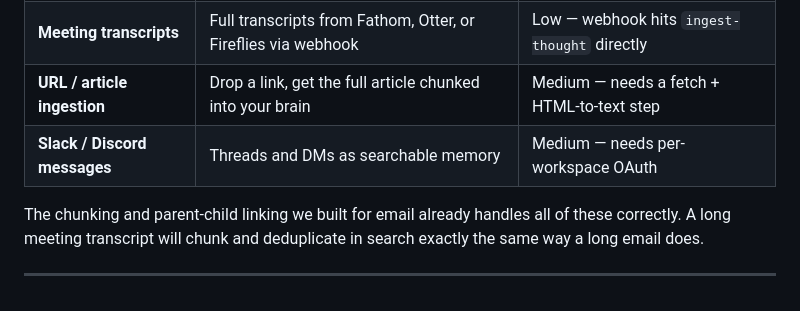
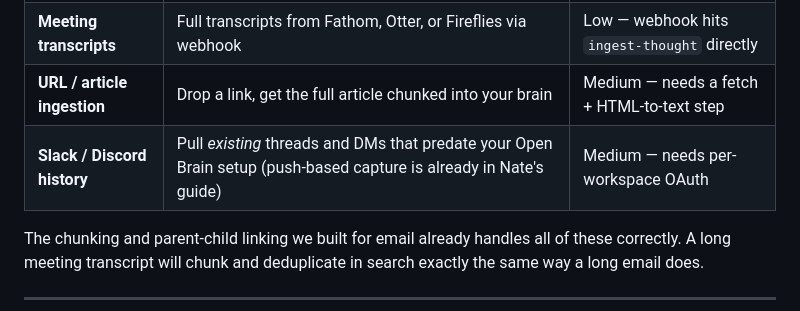
Before and after one commit to MonkeyRun-com/monkeyrun-open-brain, a Markdown page: docs/EMAIL_CAPTURE_GUIDE.md, the part around the change. Rendered like a GitHub page.

Commit message:
docs: clarify Slack/Discord row — push capture is Nate's, pull history is new
Made-with: Cursor

```diff
--- a/docs/EMAIL_CAPTURE_GUIDE.md
+++ b/docs/EMAIL_CAPTURE_GUIDE.md
@@ -448,7 +448,7 @@ Email is the first pull-based data source, but the same architecture supports ot
 | **Google Calendar** | Meetings, prep context, recurring commitments | Low — same OAuth, same ingest pipeline |
 | **Meeting transcripts** | Full transcripts from Fathom, Otter, or Fireflies via webhook | Low — webhook hits `ingest-thought` directly |
 | **URL / article ingestion** | Drop a link, get the full article chunked into your brain | Medium — needs a fetch + HTML-to-text step |
-| **Slack / Discord messages** | Threads and DMs as searchable memory | Medium — needs per-workspace OAuth |
+| **Slack / Discord history** | Pull *existing* threads and DMs that predate your Open Brain setup (push-based capture is already in Nate's guide) | Medium — needs per-workspace OAuth |
 
 The chunking and parent-child linking we built for email already handles all of these correctly. A long meeting transcript will chunk and deduplicate in search exactly the same way a long email does.
 
```
